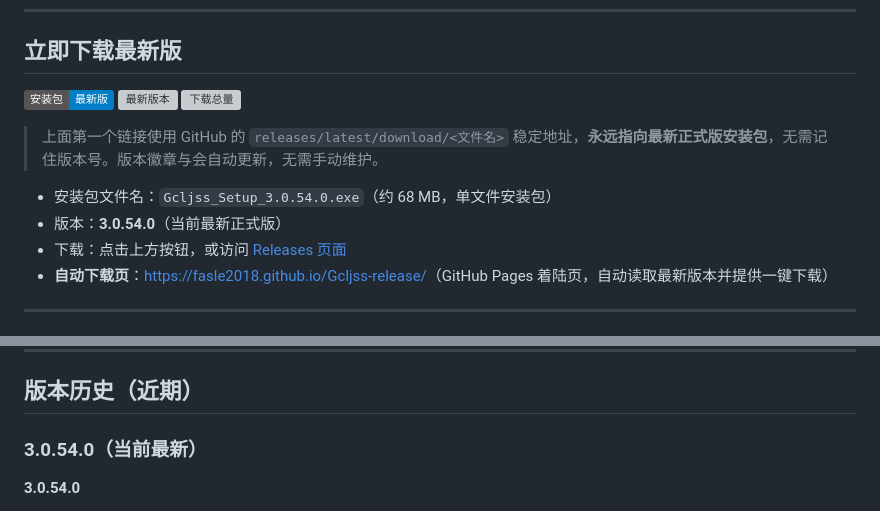
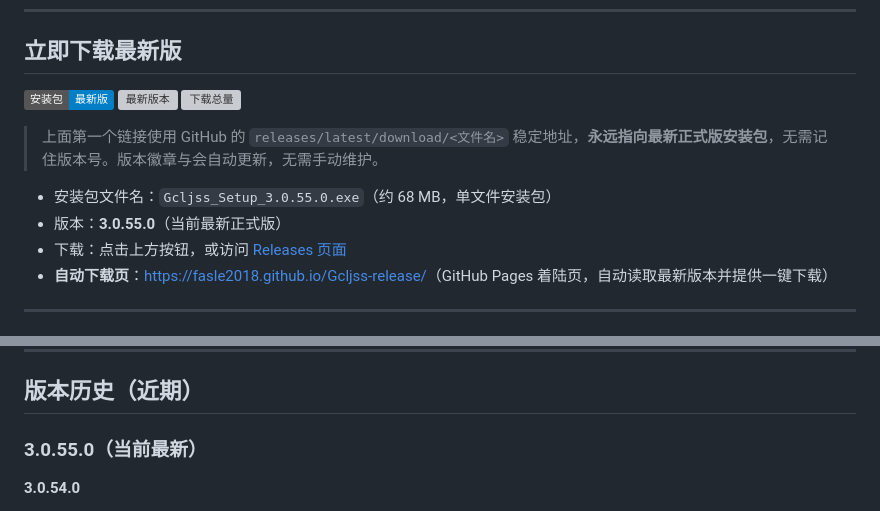
Before and after one commit to Fasle2018/Gcljss-release, a Markdown page: README.md, 2 parts joined by grey strips. GitHub-like rendering; badges without logos; grey boxes are pictures that could not be loaded.

Commit message:
docs: 更新公开版本至 3.0.55.0

```diff
--- a/README.md
+++ b/README.md
@@ -12,8 +12,8 @@
 
 > 上面第一个链接使用 GitHub 的 `releases/latest/download/<文件名>` 稳定地址，**永远指向最新正式版安装包**，无需记住版本号。版本徽章与会自动更新，无需手动维护。
 
-- 安装包文件名：`Gcljss_Setup_3.0.54.0.exe`（约 68 MB，单文件安装包）
-- 版本：**3.0.54.0**（当前最新正式版）
+- 安装包文件名：`Gcljss_Setup_3.0.55.0.exe`（约 68 MB，单文件安装包）
+- 版本：**3.0.55.0**（当前最新正式版）
 - 下载：点击上方按钮，或访问 [Releases 页面](https://github.com/Fasle2018/Gcljss-release/releases)
 - **自动下载页**：[https://fasle2018.github.io/Gcljss-release/](https://fasle2018.github.io/Gcljss-release/)（GitHub Pages 着陆页，自动读取最新版本并提供一键下载）
 
@@ -44,7 +44,7 @@
 
 ## 版本历史（近期）
 
-### 3.0.54.0（当前最新）
+### 3.0.55.0（当前最新）
 
 **3.0.54.0**
 - **全面代码审计与修复**：对全项目（278 文件 / 约 57,000 行）完成系统性审计，识别 201 项问题；本次修复其中 24 项「不改变现有功能」的条目（资源释放、判空防护、异常兜底、生命周期清理等），并补齐关键失败路径的日志。审计文档见 `DOC/审计-2026-09-17/`。
```
Also changed, not shown: other parts of README.md (+1 -1 lines).
